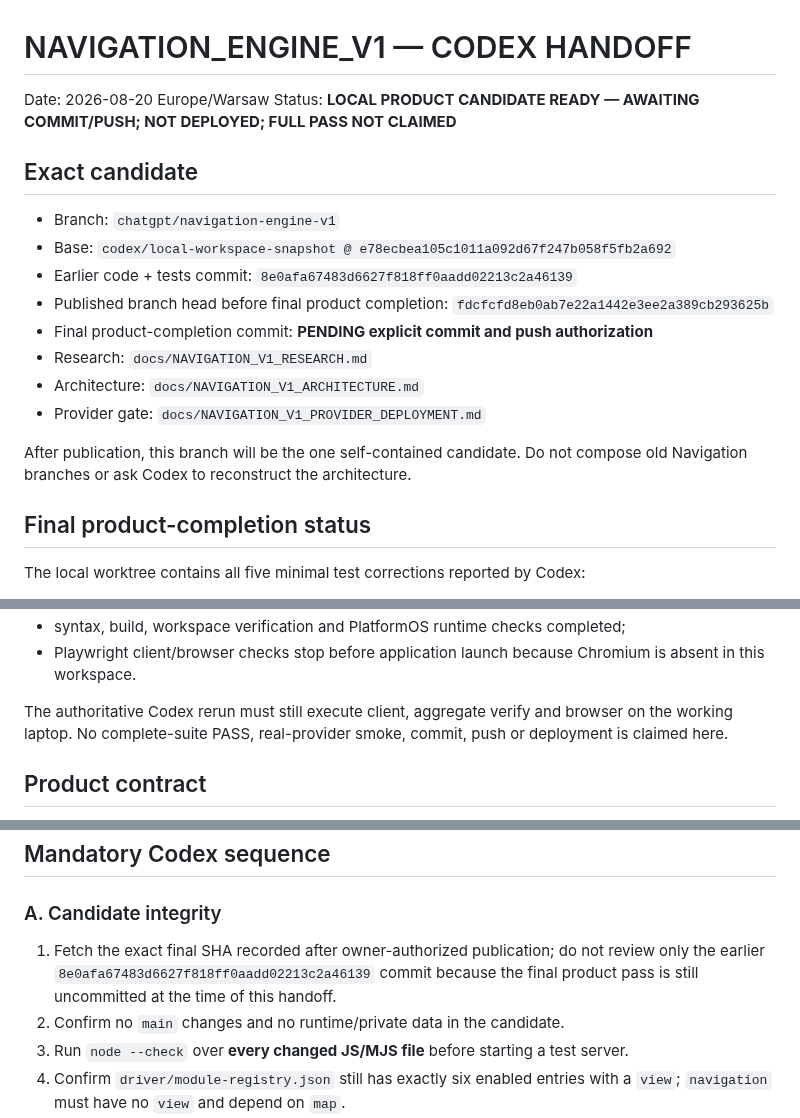
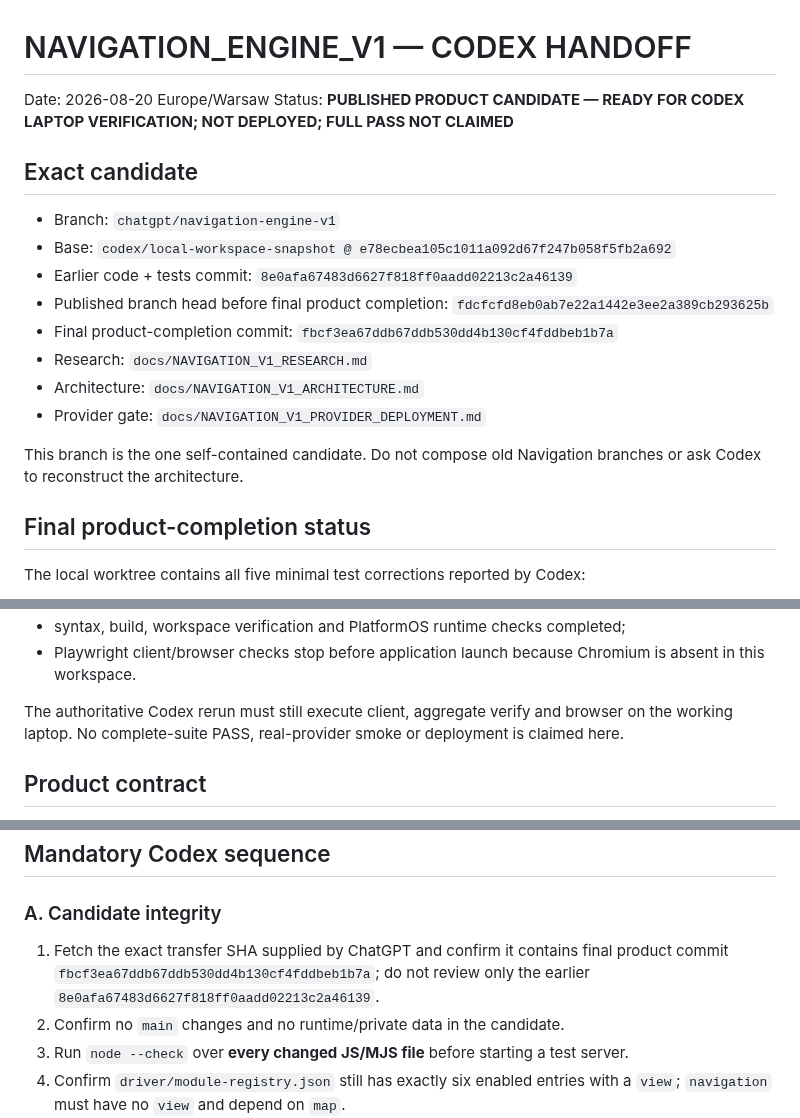
Before and after one commit to pavelPataP88/PaTaP.eu, a Markdown page: docs/NAVIGATION_V1_HANDOFF.md, 3 parts joined by grey strips. GitHub-like rendering.

```diff
--- a/docs/NAVIGATION_V1_HANDOFF.md
+++ b/docs/NAVIGATION_V1_HANDOFF.md
@@ -1,7 +1,7 @@
 # NAVIGATION_ENGINE_V1 — CODEX HANDOFF
 
 Date: 2026-08-20 Europe/Warsaw
-Status: **LOCAL PRODUCT CANDIDATE READY — AWAITING COMMIT/PUSH; NOT DEPLOYED; FULL PASS NOT CLAIMED**
+Status: **PUBLISHED PRODUCT CANDIDATE — READY FOR CODEX LAPTOP VERIFICATION; NOT DEPLOYED; FULL PASS NOT CLAIMED**
 
 ## Exact candidate
 
@@ -9,12 +9,12 @@ Status: **LOCAL PRODUCT CANDIDATE READY — AWAITING COMMIT/PUSH; NOT DEPLOYED;
 - Base: `codex/local-workspace-snapshot @ e78ecbea105c1011a092d67f247b058f5fb2a692`
 - Earlier code + tests commit: `8e0afa67483d6627f818ff0aadd02213c2a46139`
 - Published branch head before final product completion: `fdcfcfd8eb0ab7e22a1442e3ee2a389cb293625b`
-- Final product-completion commit: **PENDING explicit commit and push authorization**
+- Final product-completion commit: `fbcf3ea67ddb67ddb530dd4b130cf4fddbeb1b7a`
 - Research: `docs/NAVIGATION_V1_RESEARCH.md`
 - Architecture: `docs/NAVIGATION_V1_ARCHITECTURE.md`
 - Provider gate: `docs/NAVIGATION_V1_PROVIDER_DEPLOYMENT.md`
 
-After publication, this branch will be the one self-contained candidate. Do not compose old Navigation branches or ask Codex to reconstruct the architecture.
+This branch is the one self-contained candidate. Do not compose old Navigation branches or ask Codex to reconstruct the architecture.
 
 ## Final product-completion status
 
@@ -51,7 +51,7 @@ Local Linux evidence after the product pass:
 - syntax, build, workspace verification and PlatformOS runtime checks completed;
 - Playwright client/browser checks stop before application launch because Chromium is absent in this workspace.
 
-The authoritative Codex rerun must still execute client, aggregate verify and browser on the working laptop. No complete-suite PASS, real-provider smoke, commit, push or deployment is claimed here.
+The authoritative Codex rerun must still execute client, aggregate verify and browser on the working laptop. No complete-suite PASS, real-provider smoke or deployment is claimed here.
 
 ## Product contract
 
@@ -125,7 +125,7 @@ They cover, among other things:
 ## Mandatory Codex sequence
 
 ### A. Candidate integrity
-1. Fetch the exact final SHA recorded after owner-authorized publication; do not review only the earlier `8e0afa67483d6627f818ff0aadd02213c2a46139` commit because the final product pass is still uncommitted at the time of this handoff.
+1. Fetch the exact transfer SHA supplied by ChatGPT and confirm it contains final product commit `fbcf3ea67ddb67ddb530dd4b130cf4fddbeb1b7a`; do not review only the earlier `8e0afa67483d6627f818ff0aadd02213c2a46139`.
 2. Confirm no `main` changes and no runtime/private data in the candidate.
 3. Run `node --check` over **every changed JS/MJS file** before starting a test server.
 4. Confirm `driver/module-registry.json` still has exactly six enabled entries with a `view`; `navigation` must have no `view` and depend on `map`.
```
Also changed, not shown: other parts of docs/NAVIGATION_V1_HANDOFF.md (+1 -1 lines), AI_HANDOFF.md (+6 -7 lines), AI_TASK.md (+8 -11 lines).
